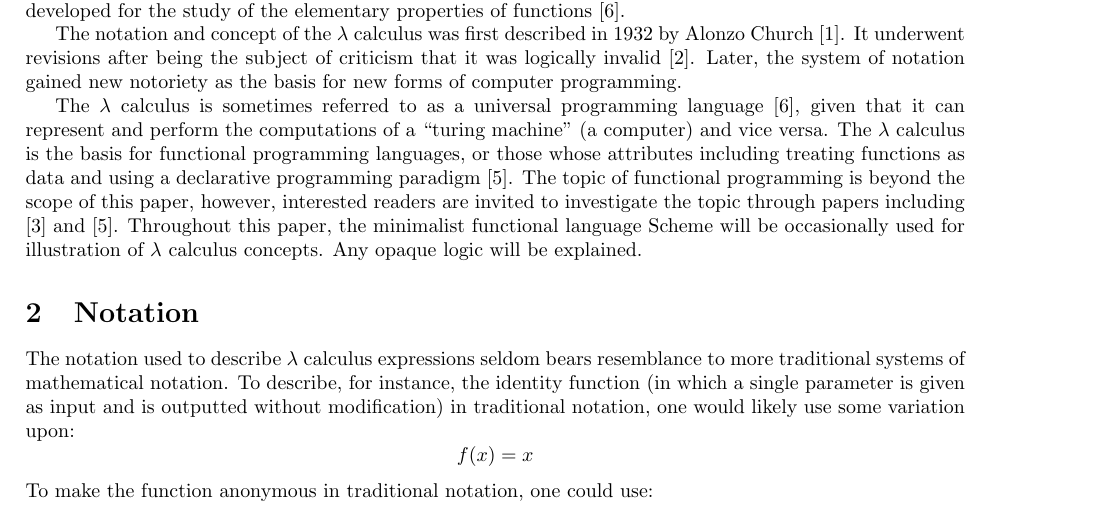
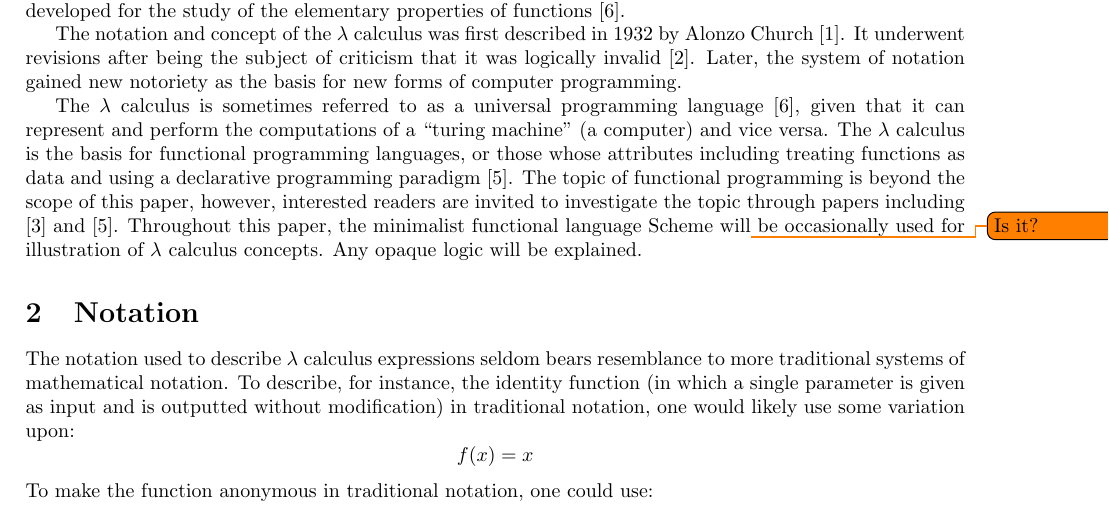
Before and after one commit to ErikBoesen/ia_math, a LaTeX paper (ia.tex): part of page 1 of 2, cut so that both start at the same text. Compiled offline with pdfLaTeX.

Commit message:
Add todos

```diff
--- a/ia.tex
+++ b/ia.tex
@@ -1,4 +1,6 @@
 \documentclass{article}
+
+\usepackage{todonotes}
 
 \addtolength{\oddsidemargin}{-.875in}
 \addtolength{\evensidemargin}{-.875in}
@@ -22,7 +24,7 @@ The lambda calculus (hereinafter notated as ``the $\lambda$ calculus'') is a sys
 
 The notation and concept of the $\lambda$ calculus was first described in 1932 by Alonzo Church \cite{church}. It underwent revisions after being the subject of criticism that it was logically invalid \cite{church2}. Later, the system of notation gained new notoriety as the basis for new forms of computer programming.
 
-The $\lambda$ calculus is sometimes referred to as a universal programming language \cite{rojastutorial}, given that it can represent and perform the computations of a ``turing machine'' (a computer) and vice versa. The $\lambda$ calculus is the basis for functional programming languages, or those whose attributes including treating functions as data and using a declarative programming paradigm \cite{hudakevolution}. The topic of functional programming is beyond the scope of this paper, however, interested readers are invited to investigate the topic through papers including \cite{totalfp} and \cite{hudakevolution}. Throughout this paper, the minimalist functional language Scheme will be occasionally used for illustration of $\lambda$ calculus concepts. Any opaque logic will be explained.
+The $\lambda$ calculus is sometimes referred to as a universal programming language \cite{rojastutorial}, given that it can represent and perform the computations of a ``turing machine'' (a computer) and vice versa. The $\lambda$ calculus is the basis for functional programming languages, or those whose attributes including treating functions as data and using a declarative programming paradigm \cite{hudakevolution}. The topic of functional programming is beyond the scope of this paper, however, interested readers are invited to investigate the topic through papers including \cite{totalfp} and \cite{hudakevolution}. Throughout this paper, the minimalist functional language Scheme will\todo{Is it?} be occasionally used for illustration of $\lambda$ calculus concepts. Any opaque logic will be explained.
 
 \section{Notation}
 The notation used to describe $\lambda$ calculus expressions seldom bears resemblance to more traditional systems of mathematical notation. To describe, for instance, the identity function (in which a single parameter is given as input and is outputted without modification) in traditional notation, one would likely use some variation upon:
```
